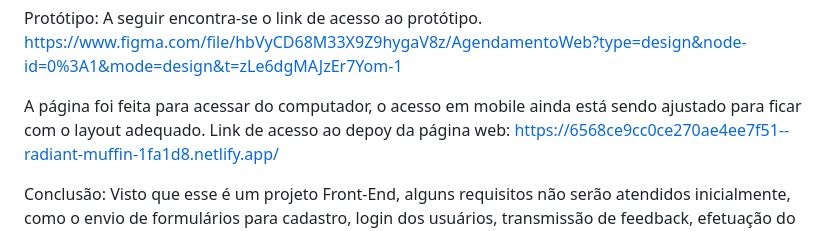
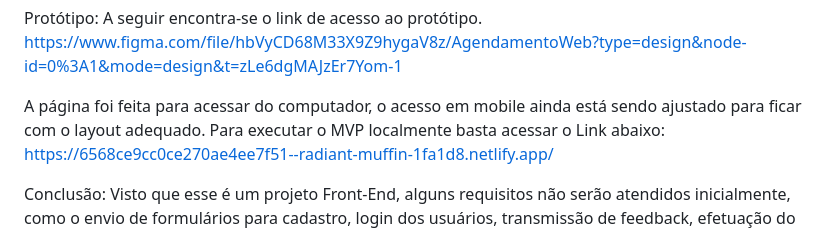
Before and after one commit to CarinaGGQ/AgendamentoWeb-FrontEnd, a Markdown page: README.md, the part around the change. Rendered like a GitHub page.

```diff
--- a/README.md
+++ b/README.md
@@ -43,7 +43,7 @@ A seguir encontra-se o link de acesso ao protótipo.
 https://www.figma.com/file/hbVyCD68M33X9Z9hygaV8z/AgendamentoWeb?type=design&node-id=0%3A1&mode=design&t=zLe6dgMAJzEr7Yom-1
 
 A página foi feita para acessar do computador, o acesso em mobile ainda está sendo ajustado para ficar com o layout adequado.
-Link de acesso ao depoy da página web:
+Para executar o MVP localmente basta acessar o Link abaixo:
 https://6568ce9cc0ce270ae4ee7f51--radiant-muffin-1fa1d8.netlify.app/
 
 Conclusão:
```
